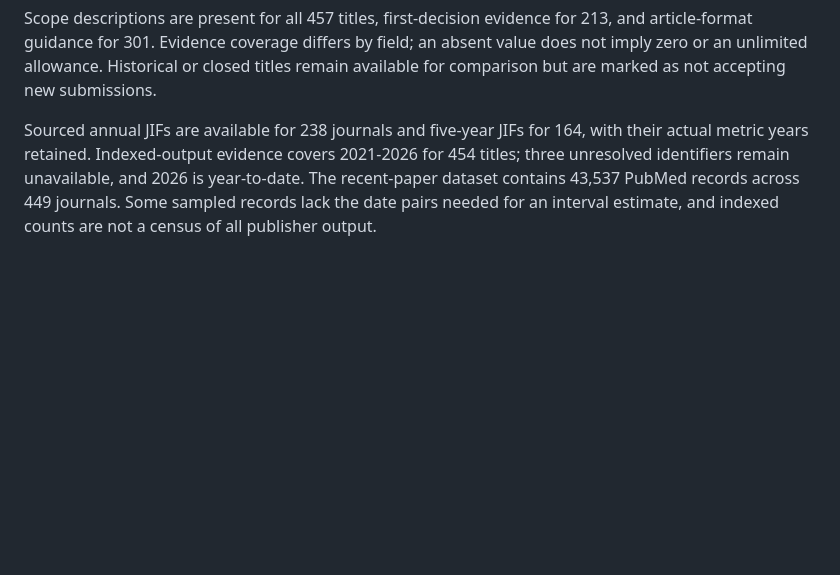
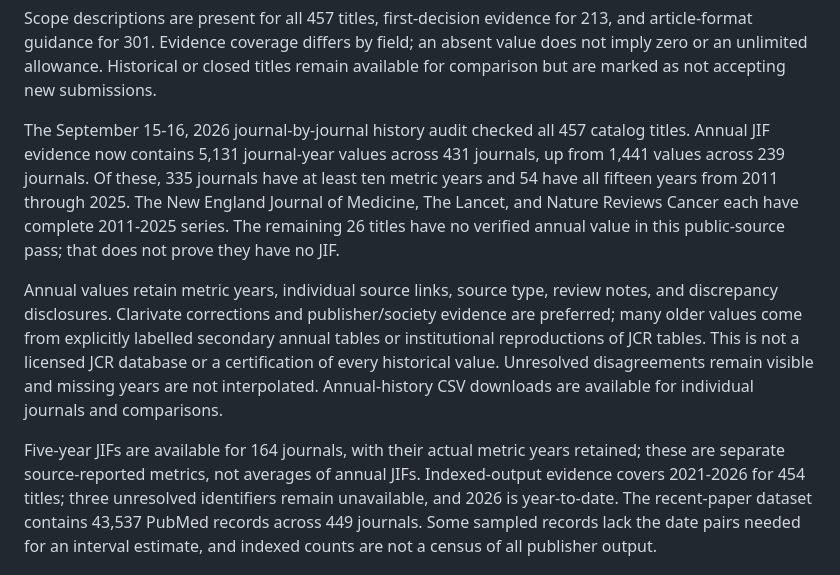
Before and after one commit to xtmgah/journal-compass, a Markdown page: README.md, the part around the change. Rendered like a GitHub page; blank space fills up the shorter version.

Commit message:
Restore annual impact-factor histories across the journal catalog
Audit all 457 journal titles individually. Expand annual JIF evidence to 5,131 values across 431 journals, including complete 2011-2025 histories for NEJM, The Lancet, and Nature Reviews Cancer. Add per-year provenance, discrepancy notes and CSV exports; preserve missing years and the production analytics connection.

```diff
--- a/README.md
+++ b/README.md
@@ -23,8 +23,25 @@ an absent value does not imply zero or an unlimited allowance. Historical or
 closed titles remain available for comparison but are marked as not accepting
 new submissions.
 
-Sourced annual JIFs are available for 238 journals and five-year JIFs for 164,
-with their actual metric years retained. Indexed-output evidence covers
+The September 15-16, 2026 journal-by-journal history audit checked all 457
+catalog titles. Annual JIF evidence now contains 5,131 journal-year values across
+431 journals, up from 1,441 values across 239 journals. Of these, 335 journals
+have at least ten metric years and 54 have all fifteen years from 2011 through
+2025. The New England Journal of Medicine, The Lancet, and Nature Reviews Cancer
+each have complete 2011-2025 series. The remaining 26 titles have no verified
+annual value in this public-source pass; that does not prove they have no JIF.
+
+Annual values retain metric years, individual source links, source type, review
+notes, and discrepancy disclosures. Clarivate corrections and publisher/society
+evidence are preferred; many older values come from explicitly labelled
+secondary annual tables or institutional reproductions of JCR tables. This is
+not a licensed JCR database or a certification of every historical value.
+Unresolved disagreements remain visible and missing years are not interpolated.
+Annual-history CSV downloads are available for individual journals and comparisons.
+
+Five-year JIFs are available for 164 journals, with their actual metric years
+retained; these are separate source-reported metrics, not averages of annual JIFs.
+Indexed-output evidence covers
 2021-2026 for 454 titles; three unresolved identifiers remain unavailable, and
 2026 is year-to-date. The recent-paper dataset
 contains 43,537 PubMed records across 449 journals. Some sampled records lack
```
